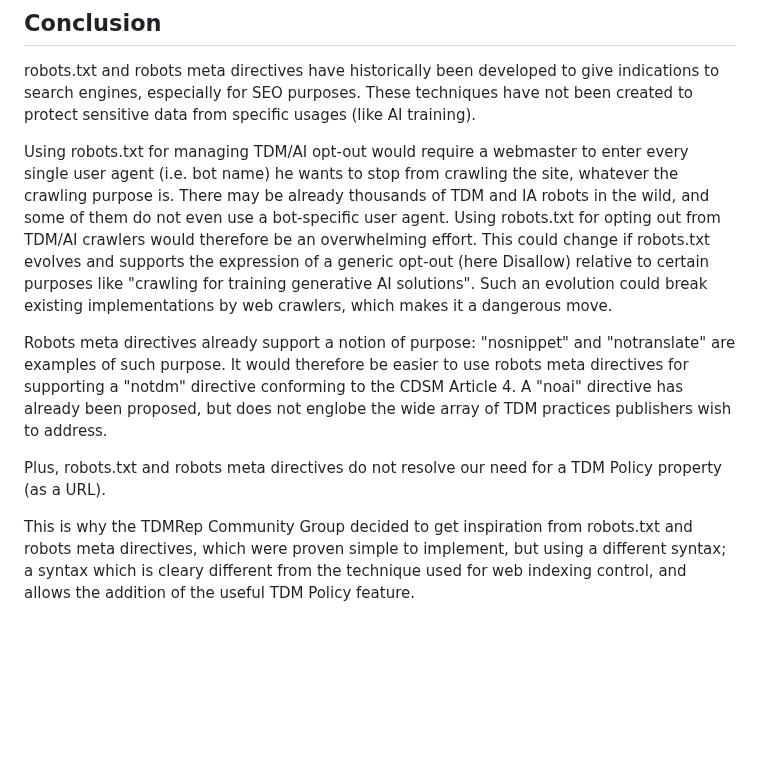
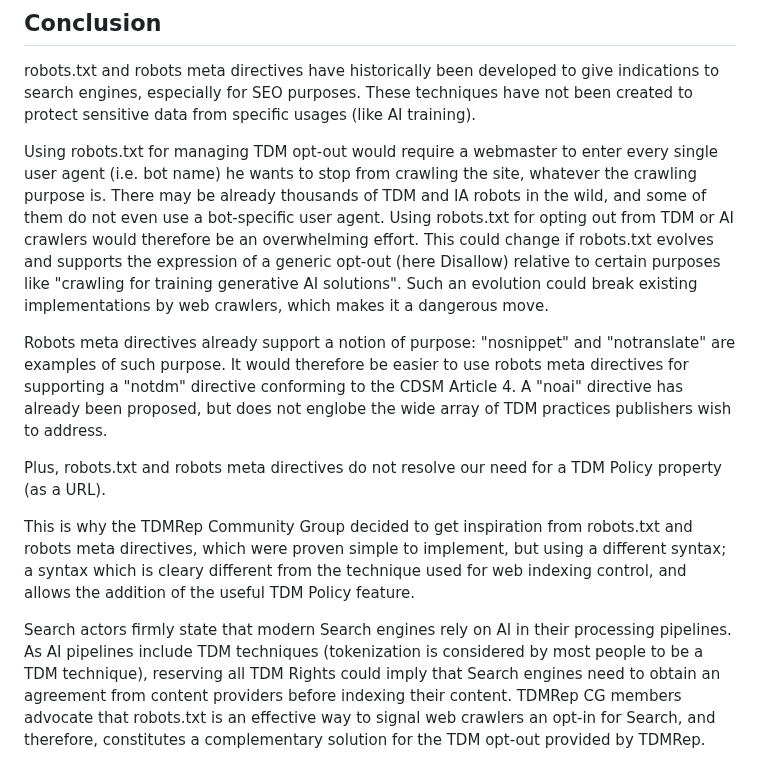
Before and after one commit to w3c/tdm-reservation-protocol, a Markdown page: docs/robots.md, the part around one of its changes. Drawn GitHub-style; blank space fills up the shorter version.

```diff
--- a/docs/robots.md
+++ b/docs/robots.md
@@ -94,10 +94,12 @@ This set of instructions is not properly standardized and different search engin
 
 robots.txt and robots meta directives have historically been developed to give indications to search engines, especially for SEO purposes. These techniques have not been created to protect sensitive data from specific usages (like AI training).
 
-Using robots.txt for managing TDM/AI opt-out would require a webmaster to enter every single user agent (i.e. bot name) he wants to stop from crawling the site, whatever the crawling purpose is. There may be already thousands of TDM and IA robots in the wild, and some of them do not even use a bot-specific user agent. Using robots.txt for opting out from TDM/AI crawlers would therefore be an overwhelming effort. This could change if robots.txt evolves and supports the expression of a generic opt-out (here Disallow) relative to certain purposes like "crawling for training generative AI solutions". Such an evolution could break existing implementations by web crawlers, which makes it a dangerous move.
+Using robots.txt for managing TDM opt-out would require a webmaster to enter every single user agent (i.e. bot name) he wants to stop from crawling the site, whatever the crawling purpose is. There may be already thousands of TDM and IA robots in the wild, and some of them do not even use a bot-specific user agent. Using robots.txt for opting out from TDM or AI crawlers would therefore be an overwhelming effort. This could change if robots.txt evolves and supports the expression of a generic opt-out (here Disallow) relative to certain purposes like "crawling for training generative AI solutions". Such an evolution could break existing implementations by web crawlers, which makes it a dangerous move.
 
 Robots meta directives  already support a notion of purpose: "nosnippet" and "notranslate" are examples of such purpose. It would therefore be easier to use robots meta directives for supporting a "notdm" directive conforming to the CDSM Article 4. A "noai" directive has already been proposed, but does not englobe the wide array of TDM practices publishers wish to address.
 
 Plus, robots.txt and robots meta directives do not resolve our need for a TDM Policy property (as a URL).
 
 This is why the TDMRep Community Group decided to get inspiration from robots.txt and robots meta directives, which were proven simple to implement, but using a different syntax; a syntax which is cleary different from the technique used for web indexing control, and allows the addition of the useful TDM Policy feature.
+
+Search actors firmly state that modern Search engines rely on AI in their processing pipelines. As AI pipelines include TDM techniques (tokenization is considered by most people to be a TDM technique), reserving all TDM Rights could imply that Search engines need to obtain an agreement from content providers before indexing their content. TDMRep CG members advocate that robots.txt is an effective way to signal web crawlers an opt-in for Search, and therefore, constitutes a complementary solution for the TDM opt-out provided by TDMRep.
```
Also changed, not shown: other parts of docs/robots.md (+8 -8 lines), README.md (+1 -1 lines).
